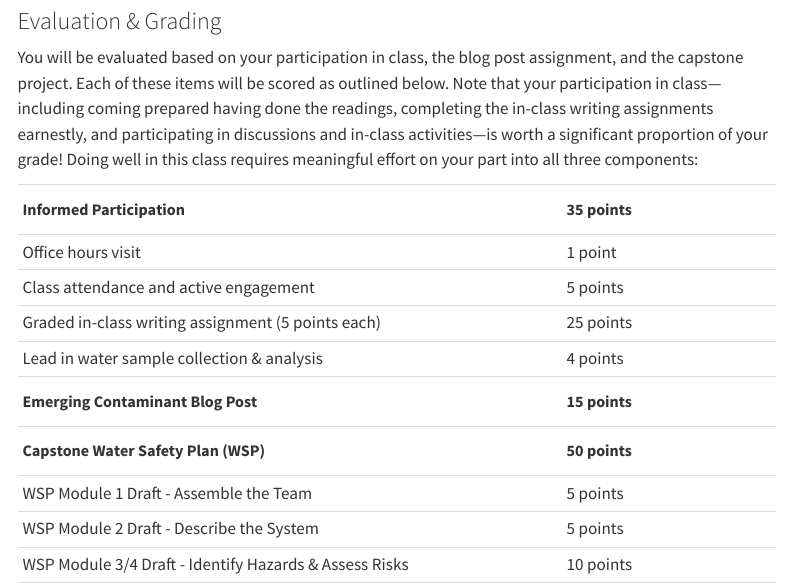
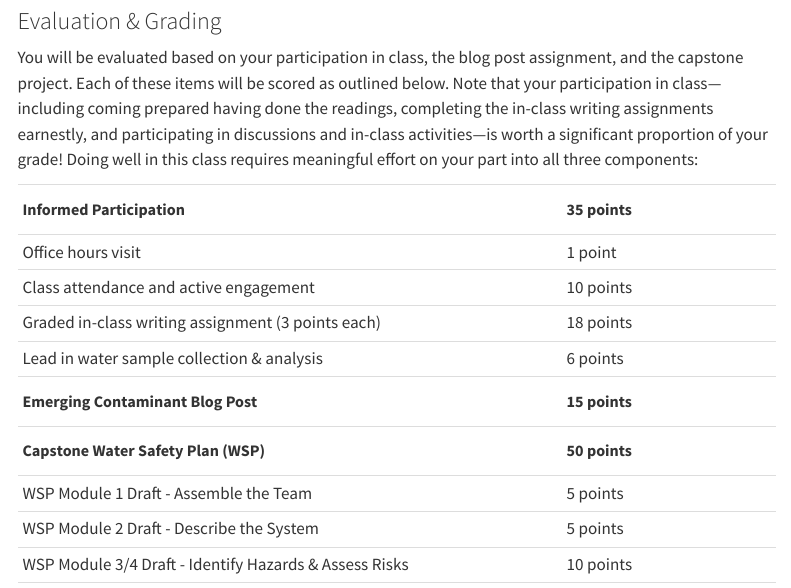
Before and after one commit to remulhern/teaching, a Quarto document (teaching_site/4800/syllabus.qmd): the page in a window 1100 px wide, from 3220 px down. Rendered offline with R 4.5, knitr and Pandoc in place of Quarto, with nearby package versions; menus at the side of the page are left out.

Commit message:
Update 4800 grade table

```diff
--- a/teaching_site/4800/syllabus.qmd
+++ b/teaching_site/4800/syllabus.qmd
@@ -99,11 +99,11 @@ You will be evaluated based on your participation in class, the blog post assign
 +--------------------------------------------------------+----------------------+
 | Office hours visit                                     | 1 point              |
 +--------------------------------------------------------+----------------------+
-| Class attendance and active engagement                 | 5 points             |
+| Class attendance and active engagement                 | 10 points            |
 +--------------------------------------------------------+----------------------+
-| Graded in-class writing assignment (5 points each)     | 25 points            |
+| Graded in-class writing assignment (3 points each)     | 18 points            |
 +--------------------------------------------------------+----------------------+
-| Lead in water sample collection & analysis             | 4 points             |
+| Lead in water sample collection & analysis             | 6 points             |
 +--------------------------------------------------------+----------------------+
 | ##### **Emerging Contaminant Blog Post**               | ##### **15 points**  |
 +--------------------------------------------------------+----------------------+
```
Also changed, not shown: teaching_site/3030/schedule.qmd (+7 -7 lines), docs/search.json, 1 other file.
